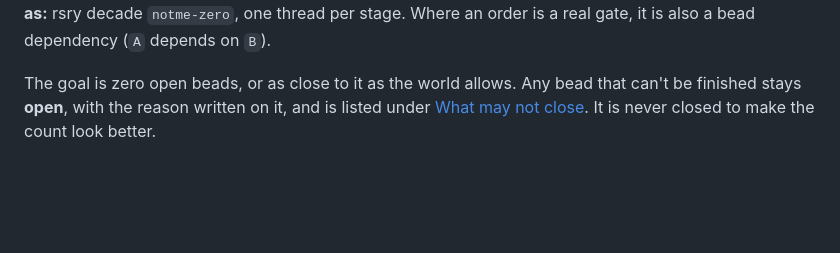
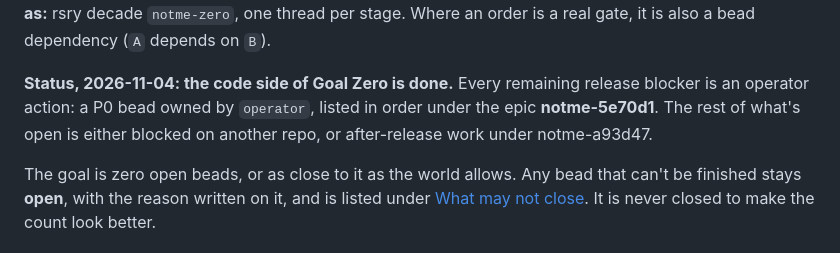
Before and after one commit to agentic-research/notme, a Markdown page: docs/REMAINING-WORK.md, the part around one of its changes. Rendered like a GitHub page; blank space fills up the shorter version.

Commit message:
[notme-5e70d1] docs(remaining-work): the code side of Goal Zero is done; the operator queue is notme-5e70d1
Co-Authored-By: Claude Opus 5.5 <noreply@anthropic.com>
Claude-Session: https://claude.ai/code/session_01JPj1mvnB1v1LZUZWVDsux4

```diff
--- a/docs/REMAINING-WORK.md
+++ b/docs/REMAINING-WORK.md
@@ -4,6 +4,11 @@
 `repos.notme.open`) · **Tracked as:** rsry decade `notme-zero`, one thread per
 stage. Where an order is a real gate, it is also a bead dependency (`A`
 depends on `B`).
+
+**Status, 2026-11-04: the code side of Goal Zero is done.** Every remaining
+release blocker is an operator action: a P0 bead owned by `operator`, listed
+in order under the epic **notme-5e70d1**. The rest of what's open is either
+blocked on another repo, or after-release work under notme-a93d47.
 
 The goal is zero open beads, or as close to it as the world allows. Any bead
 that can't be finished stays **open**, with the reason written on it, and is
```
Also changed, not shown: other parts of docs/REMAINING-WORK.md (+1 -1 lines).
